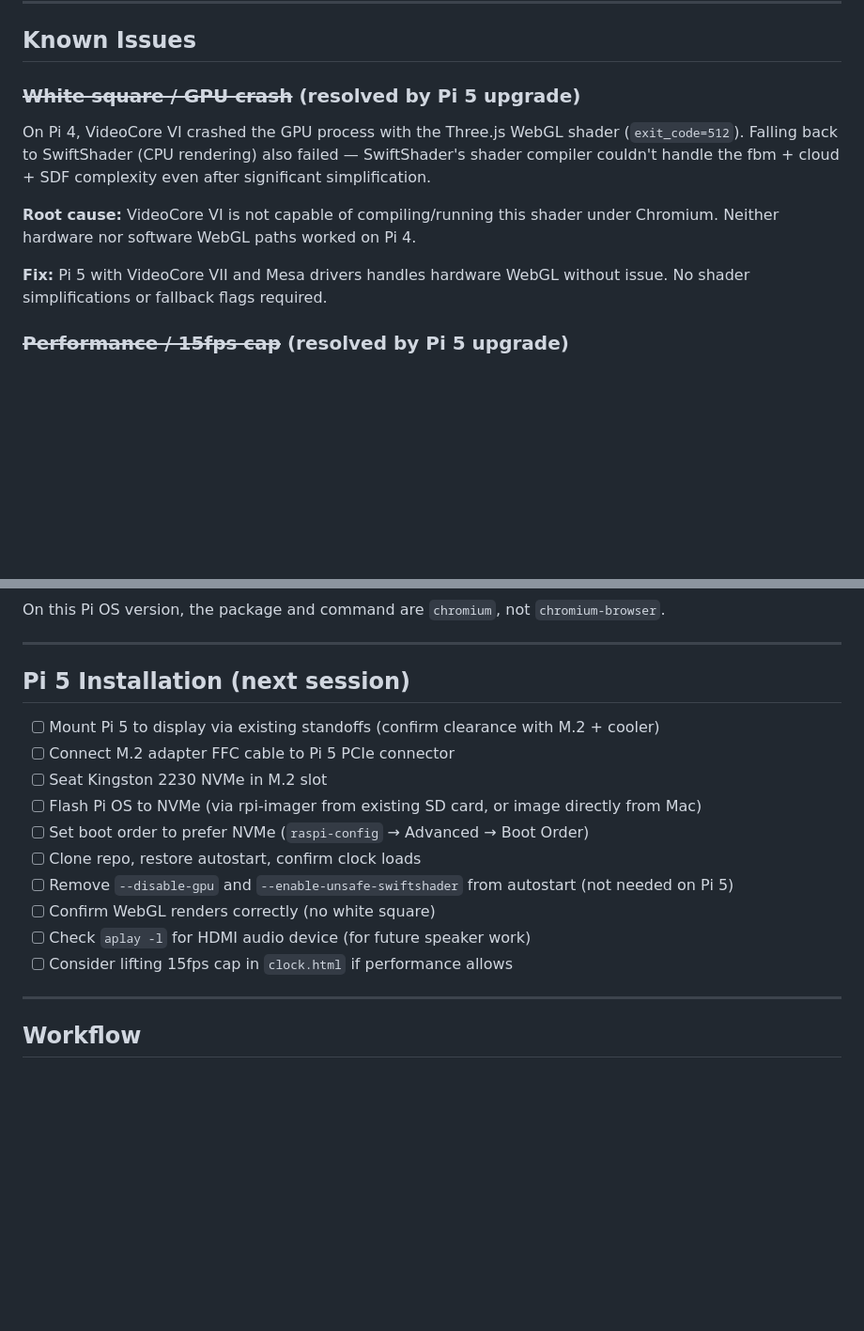
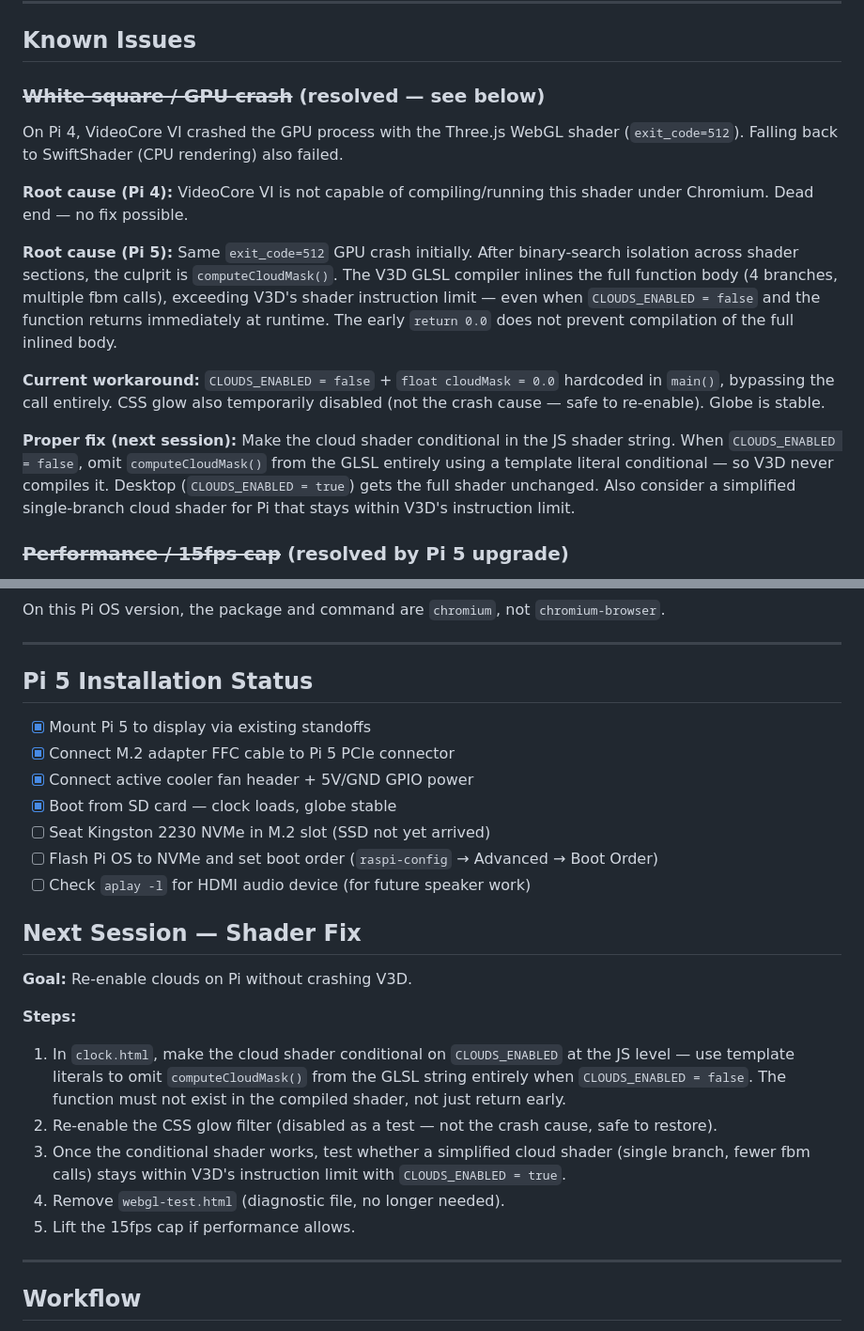
Before and after one commit to owen-thomas/eona-earth, a Markdown page: PI-SETUP.md, 2 parts joined by grey strips. Shown at 94% size. GitHub-like rendering; blank space fills up the shorter version.

Commit message:
Document GPU crash root cause and next session shader fix plan

```diff
--- a/PI-SETUP.md
+++ b/PI-SETUP.md
@@ -115,12 +115,16 @@ cd ~/eona && git pull && sudo reboot
 
 ## Known Issues
 
-### ~~White square / GPU crash~~ (resolved by Pi 5 upgrade)
-On Pi 4, VideoCore VI crashed the GPU process with the Three.js WebGL shader (`exit_code=512`). Falling back to SwiftShader (CPU rendering) also failed — SwiftShader's shader compiler couldn't handle the fbm + cloud + SDF complexity even after significant simplification.
+### ~~White square / GPU crash~~ (resolved — see below)
+On Pi 4, VideoCore VI crashed the GPU process with the Three.js WebGL shader (`exit_code=512`). Falling back to SwiftShader (CPU rendering) also failed.
 
-**Root cause:** VideoCore VI is not capable of compiling/running this shader under Chromium. Neither hardware nor software WebGL paths worked on Pi 4.
+**Root cause (Pi 4):** VideoCore VI is not capable of compiling/running this shader under Chromium. Dead end — no fix possible.
 
-**Fix:** Pi 5 with VideoCore VII and Mesa drivers handles hardware WebGL without issue. No shader simplifications or fallback flags required.
+**Root cause (Pi 5):** Same `exit_code=512` GPU crash initially. After binary-search isolation across shader sections, the culprit is `computeCloudMask()`. The V3D GLSL compiler inlines the full function body (4 branches, multiple fbm calls), exceeding V3D's shader instruction limit — even when `CLOUDS_ENABLED = false` and the function returns immediately at runtime. The early `return 0.0` does not prevent compilation of the full inlined body.
+
+**Current workaround:** `CLOUDS_ENABLED = false` + `float cloudMask = 0.0` hardcoded in `main()`, bypassing the call entirely. CSS glow also temporarily disabled (not the crash cause — safe to re-enable). Globe is stable.
+
+**Proper fix (next session):** Make the cloud shader conditional in the JS shader string. When `CLOUDS_ENABLED = false`, omit `computeCloudMask()` from the GLSL entirely using a template literal conditional — so V3D never compiles it. Desktop (`CLOUDS_ENABLED = true`) gets the full shader unchanged. Also consider a simplified single-branch cloud shader for Pi that stays within V3D's instruction limit.
 
 ### ~~Performance / 15fps cap~~ (resolved by Pi 5 upgrade)
 The 15fps cap in `clock.html` was set for SwiftShader CPU rendering on Pi 4. With Pi 5 hardware rendering this cap can be lifted — to be confirmed on first boot.
@@ -136,18 +140,26 @@ On this Pi OS version, the package and command are `chromium`, not `chromium-bro
 
 ---
 
-## Pi 5 Installation (next session)
+## Pi 5 Installation Status
 
-- [ ] Mount Pi 5 to display via existing standoffs (confirm clearance with M.2 + cooler)
-- [ ] Connect M.2 adapter FFC cable to Pi 5 PCIe connector
-- [ ] Seat Kingston 2230 NVMe in M.2 slot
-- [ ] Flash Pi OS to NVMe (via rpi-imager from existing SD card, or image directly from Mac)
-- [ ] Set boot order to prefer NVMe (`raspi-config` → Advanced → Boot Order)
-- [ ] Clone repo, restore autostart, confirm clock loads
-- [ ] Remove `--disable-gpu` and `--enable-unsafe-swiftshader` from autostart (not needed on Pi 5)
-- [ ] Confirm WebGL renders correctly (no white square)
+- [x] Mount Pi 5 to display via existing standoffs
+- [x] Connect M.2 adapter FFC cable to Pi 5 PCIe connector
+- [x] Connect active cooler fan header + 5V/GND GPIO power
+- [x] Boot from SD card — clock loads, globe stable
+- [ ] Seat Kingston 2230 NVMe in M.2 slot (SSD not yet arrived)
+- [ ] Flash Pi OS to NVMe and set boot order (`raspi-config` → Advanced → Boot Order)
 - [ ] Check `aplay -l` for HDMI audio device (for future speaker work)
-- [ ] Consider lifting 15fps cap in `clock.html` if performance allows
+
+## Next Session — Shader Fix
+
+**Goal:** Re-enable clouds on Pi without crashing V3D.
+
+**Steps:**
+1. In `clock.html`, make the cloud shader conditional on `CLOUDS_ENABLED` at the JS level — use template literals to omit `computeCloudMask()` from the GLSL string entirely when `CLOUDS_ENABLED = false`. The function must not exist in the compiled shader, not just return early.
+2. Re-enable the CSS glow filter (disabled as a test — not the crash cause, safe to restore).
+3. Once the conditional shader works, test whether a simplified cloud shader (single branch, fewer fbm calls) stays within V3D's instruction limit with `CLOUDS_ENABLED = true`.
+4. Remove `webgl-test.html` (diagnostic file, no longer needed).
+5. Lift the 15fps cap if performance allows.
 
 ---
 
```
